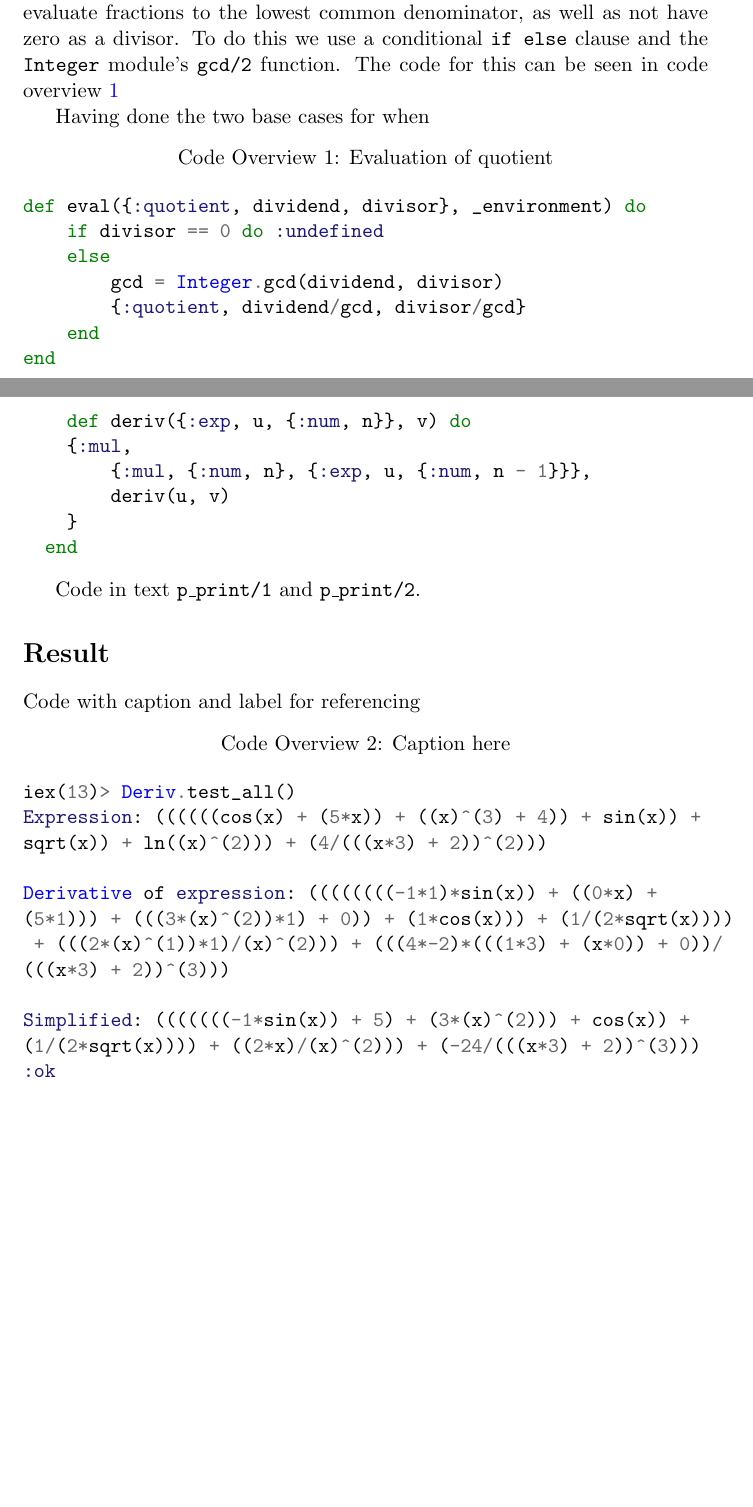
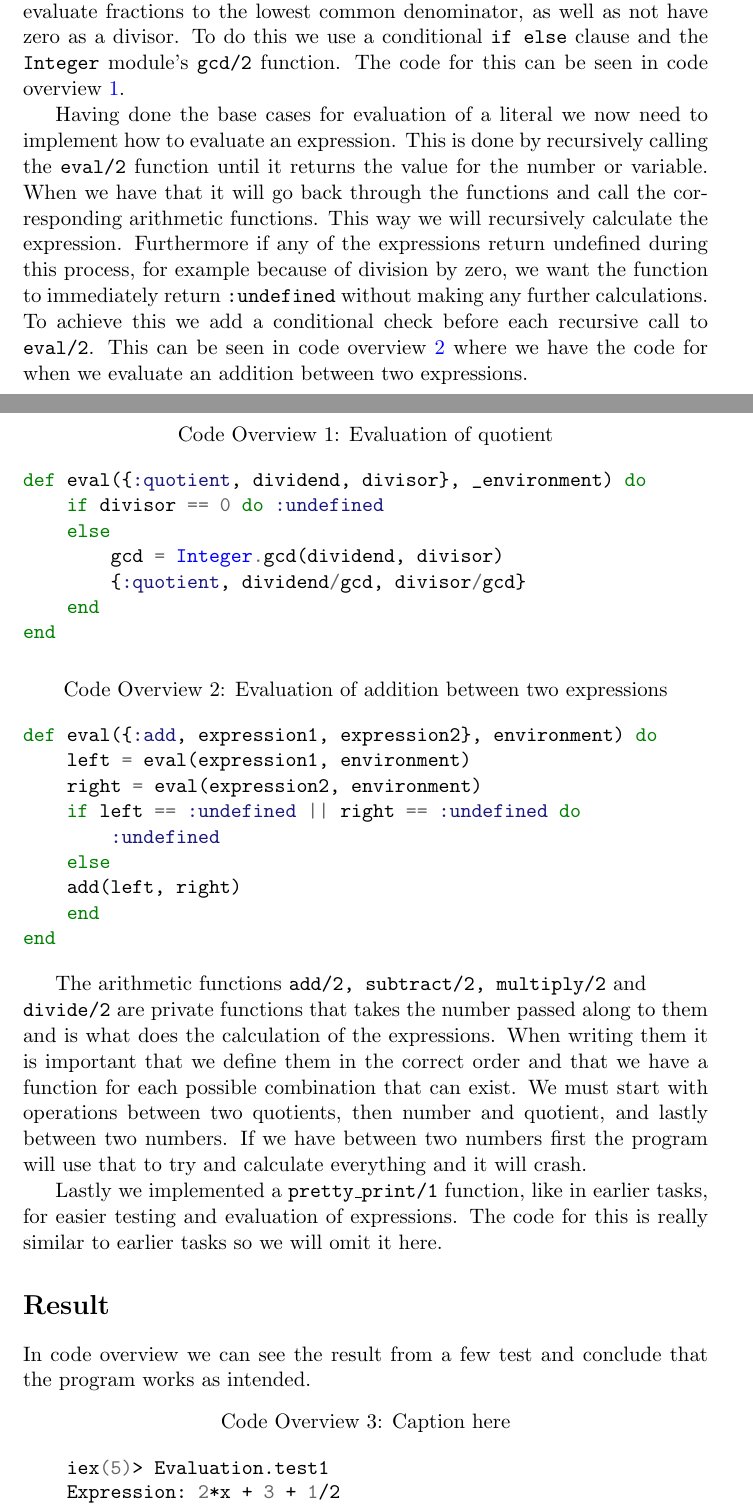
Before and after one commit to adrian-jonsson-sjoedin/ID1019-Programming-II, a LaTeX document (Reports/Task3/evaluation.tex): two parts of pages 1 and 2 of 2 before the commit and two parts of pages 1 and 2 of 3 after it, joined at a grey line, cut so that both start at the same text, the shorter picture padded with empty space. Compiled offline with pdfLaTeX.

Commit message:
done up to discussion

```diff
--- a/Reports/Task3/evaluation.tex
+++ b/Reports/Task3/evaluation.tex
@@ -41,9 +41,13 @@ After this we started with implementing the functions given in the skeleton code
 considering the base cases of what should happen when we want to evaluate a literal. For the number we simply return the number, while for the variable we
 use Elixir's {\tt Map} module to retrieve the value bound to the variable. For the quotient we have to do a bit more. We want to evaluate fractions to the lowest common
 denominator, as well as not have zero as a divisor. To do this we use a conditional {\tt if else} clause and the {\tt Integer} module's {\tt gcd/2} function. The code
-for this can be seen in code overview \ref{code:evalQuot}
+for this can be seen in code overview \ref{code:evalQuot}.
 
-Having done the two base cases for when
+Having done the base cases for evaluation of a literal we now need to implement how to evaluate an expression. This is done by recursively calling the {\tt eval/2} function
+until it returns the value for the number or variable. When we have that it will go back through the functions and call the corresponding arithmetic functions. This way we will
+recursively calculate the expression. Furthermore if any of the expressions return undefined during this process, for example because of division by zero, we want the function
+to immediately return {\tt :undefined} without making any further calculations. To achieve this we add a conditional check before each recursive call to {\tt eval/2}. This can
+be seen in code overview \ref{code:evalAdd} where we have the code for when we evaluate an addition between two expressions.
 
 \begin{code}
 \captionof{listing}{Evaluation of quotient}
@@ -58,37 +62,55 @@ def eval({:quotient, dividend, divisor}, _environment) do
 end
 \end{minted}
 \end{code}
+\begin{code}
+\captionof{listing}{Evaluation of addition between two expressions}
+\label{code:evalAdd}
+\begin{minted}{elixir}
+def eval({:add, expression1, expression2}, environment) do
+    left = eval(expression1, environment)
+    right = eval(expression2, environment)
+    if left == :undefined || right == :undefined do
+        :undefined
+    else
+    add(left, right)
+    end
+end
+\end{minted}
+\end{code}
 
-Code
-\begin{minted}{elixir}
-    def deriv({:exp, u, {:num, n}}, v) do
-    {:mul,
-        {:mul, {:num, n}, {:exp, u, {:num, n - 1}}},
-        deriv(u, v)
-    }
-  end
-\end{minted}
+The arithmetic functions {\tt add/2, subtract/2, multiply/2} and\\ {\tt divide/2} are private functions that takes the number passed along to them and
+is what does the calculation of the expressions. When writing them it is important that we define them in the correct order and that we have a function
+for each possible combination that can exist. We must start with operations between two quotients, then number and quotient, and lastly between two numbers.
+If we have between two numbers first the program will use that to try and calculate everything and it will crash.
 
-Code in text {\tt p\_print/1} and {\tt p\_print/2}.
+Lastly we implemented a {\tt pretty\_print/1} function, like in earlier tasks, for easier testing and evaluation of expressions. The code for this is really similar to
+earlier tasks so we will omit it here.
+
 
 \section*{Result}
-Code with caption and label for referencing
+In code overview  we can see the result from a few test and conclude that the program works as intended.
 \begin{code}
 \captionof{listing}{Caption here}
 \label{code:classStructure}
-\begin{minted}{elixir}
-iex(13)> Deriv.test_all()
-Expression: ((((((cos(x) + (5*x)) + ((x)^(3) + 4)) + sin(x)) +
-sqrt(x)) + ln((x)^(2))) + (4/(((x*3) + 2))^(2)))
-
-Derivative of expression: ((((((((-1*1)*sin(x)) + ((0*x) +
-(5*1))) + (((3*(x)^(2))*1) + 0)) + (1*cos(x))) + (1/(2*sqrt(x))))
- + (((2*(x)^(1))*1)/(x)^(2))) + (((4*-2)*(((1*3) + (x*0)) + 0))/
-(((x*3) + 2))^(3)))
-
-Simplified: (((((((-1*sin(x)) + 5) + (3*(x)^(2))) + cos(x)) +
-(1/(2*sqrt(x)))) + ((2*x)/(x)^(2))) + (-24/(((x*3) + 2))^(3)))
-:ok
+\begin{minted}{bash}
+    iex(5)> Evaluation.test1
+    Expression: 2*x + 3 + 1/2
+    The environment is: %{x: 2}
+    Expected: 15/2
+    Result, pretty format: 15.0/2.0
+    Result: {:quotient, 15.0, 2.0}
+    iex(6)> Evaluation.test2
+    Expression: (2*a + c + 6/8) / (4)
+    The environment is: %{a: 1, b: 2, c: 3, d: 4}
+    Expected: 23/16
+    Result, pretty format: 23.0/16.0
+    Result: {:quotient, 23.0, 16.0}
+    iex(7)> Evaluation.test3
+    Expression: (2) / (0) + x + y
+    The environment is: %{x: 2, y: 3}
+    Expected: :undefined
+    Result, pretty format: Error: invalid expression
+    Result: :undefined
 \end{minted}
 \end{code}
 
```
Also changed, not shown: Reports/Task3/evaluation.pdf, Reports/Task3/evaluation.tex (2 more changed lines).
